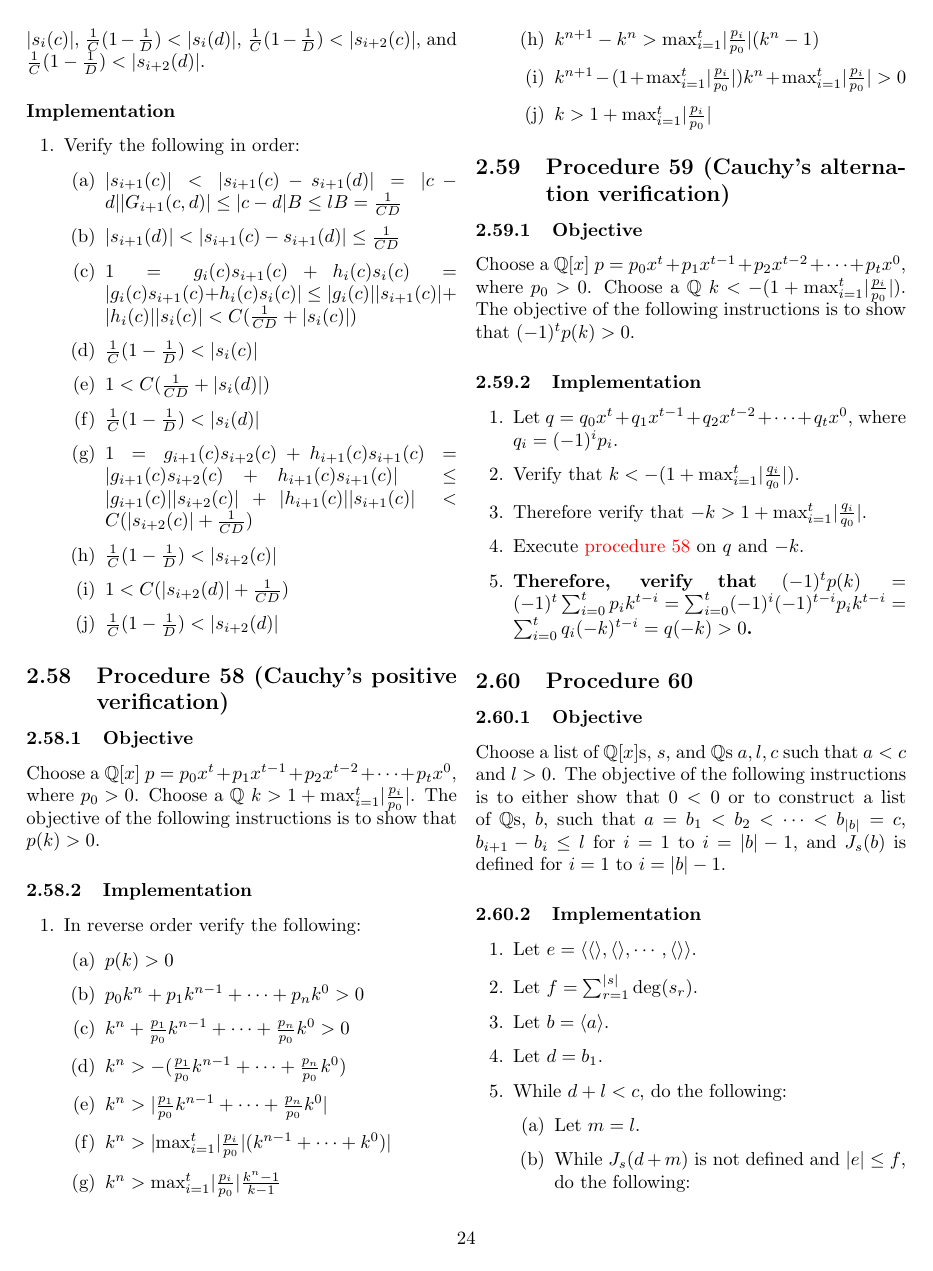
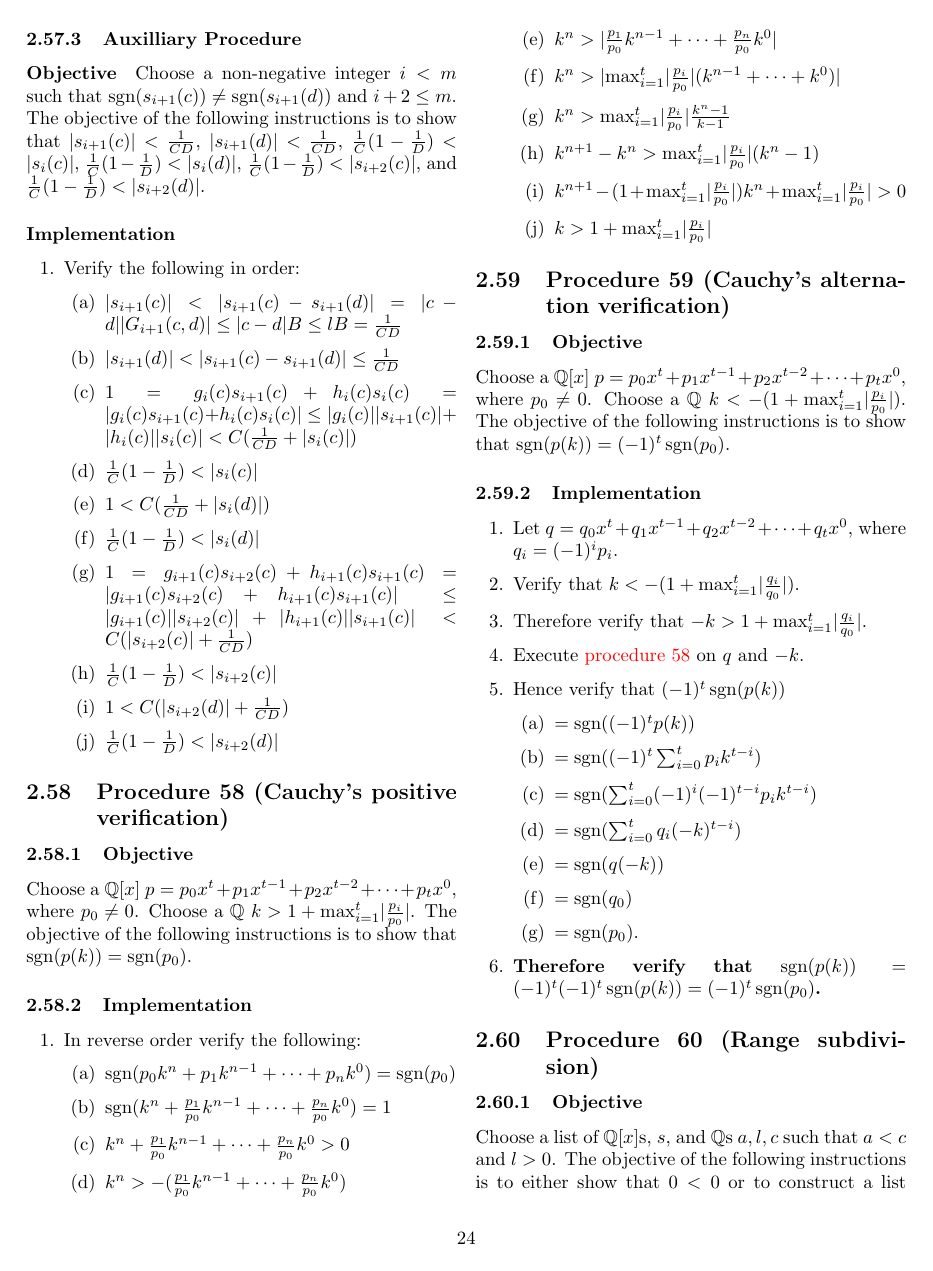
Before and after one commit to murisi/Arithmetic, a LaTeX document (project.tex): page 24 of 37. Compiled offline with pdfLaTeX.

Commit message:
Add files via upload

```diff
--- a/project.tex
+++ b/project.tex
@@ -1284,13 +1292,13 @@
 					\end{enumerate}
 		\subsection{Procedure 58 (Cauchy's positive verification)}\label{sec:procedure 58}
 			\subsubsection{Objective}
-				Choose a $\mathbb{Q}[x]$ $p=p_0x^t+p_1x^{t-1}+p_2x^{t-2}+\cdots+p_tx^0$, where $p_0>0$. Choose a $\mathbb{Q}$ $k>1+\max_{i=1}^t\lvert\frac{p_i}{p_0}\rvert$. The objective of the following instructions is to show that $p(k)>0$.
+				Choose a $\mathbb{Q}[x]$ $p=p_0x^t+p_1x^{t-1}+p_2x^{t-2}+\cdots+p_tx^0$, where $p_0\ne 0$. Choose a $\mathbb{Q}$ $k>1+\max_{i=1}^t\lvert\frac{p_i}{p_0}\rvert$. The objective of the following instructions is to show that $\sgn(p(k))=\sgn(p_0)$.
 			\subsubsection{Implementation}
 				\begin{enumerate}
 					\item In reverse order verify the following:
 					\begin{enumerate}
-						\item \textbf{$p(k)>0$}
-						\item $p_0k^n+p_1k^{n-1}+\cdots+p_nk^0>0$
+						\item \textbf{$\sgn(p_0k^n+p_1k^{n-1}+\cdots+p_nk^0)=\sgn(p_0)$}
+						\item $\sgn(k^n+\frac{p_1}{p_0}k^{n-1}+\cdots+\frac{p_n}{p_0}k^0)=1$
 						\item $k^n+\frac{p_1}{p_0}k^{n-1}+\cdots+\frac{p_n}{p_0}k^0>0$
 						\item $k^n>-(\frac{p_1}{p_0}k^{n-1}+\cdots+\frac{p_n}{p_0}k^0)$
 						\item $k^n>\lvert \frac{p_1}{p_0}k^{n-1}+\cdots+\frac{p_n}{p_0}k^0\rvert$
@@ -1303,16 +1311,26 @@
 				\end{enumerate}
 		\subsection{Procedure 59 (Cauchy's alternation verification)}\label{sec:procedure 59}
 			\subsubsection{Objective}
-				Choose a $\mathbb{Q}[x]$ $p=p_0x^t+p_1x^{t-1}+p_2x^{t-2}+\cdots+p_tx^0$, where $p_0>0$. Choose a $\mathbb{Q}$ $k<-(1+\max_{i=1}^t\lvert\frac{p_i}{p_0}\rvert)$. The objective of the following instructions is to show that $(-1)^tp(k)>0$.
+				Choose a $\mathbb{Q}[x]$ $p=p_0x^t+p_1x^{t-1}+p_2x^{t-2}+\cdots+p_tx^0$, where $p_0\ne 0$. Choose a $\mathbb{Q}$ $k<-(1+\max_{i=1}^t\lvert\frac{p_i}{p_0}\rvert)$. The objective of the following instructions is to show that $\sgn(p(k))=(-1)^t\sgn(p_0)$.
 			\subsubsection{Implementation}
 				\begin{enumerate}
 					\item Let $q=q_0x^t+q_1x^{t-1}+q_2x^{t-2}+\cdots+q_tx^0$, where $q_i=(-1)^ip_i$.
 					\item Verify that $k<-(1+\max_{i=1}^t\lvert\frac{q_i}{q_0}\rvert)$.
 					\item Therefore verify that $-k>1+\max_{i=1}^t\lvert\frac{q_i}{q_0}\rvert$.
 					\item Execute \hyperref[sec:procedure 58]{procedure 58} on $q$ and $-k$.
-					\item \textbf{Therefore, verify that $(-1)^tp(k)=(-1)^t\sum_{i=0}^t p_ik^{t-i}=\sum_{i=0}^t (-1)^i(-1)^{t-i}p_ik^{t-i}=\sum_{i=0}^t q_i(-k)^{t-i}=q(-k)>0$.}
-				\end{enumerate}
-		\subsection{Procedure 60}\label{sec:procedure 60}
+					\item Hence verify that $(-1)^t\sgn(p(k))$
+					\begin{enumerate}
+						\item $=\sgn((-1)^tp(k))$
+						\item $=\sgn((-1)^t\sum_{i=0}^t p_ik^{t-i})$
+						\item $=\sgn(\sum_{i=0}^t (-1)^i(-1)^{t-i}p_ik^{t-i})$
+						\item $=\sgn(\sum_{i=0}^t q_i(-k)^{t-i})$
+						\item $=\sgn(q(-k))$
+						\item $=\sgn(q_0)$
+						\item $=\sgn(p_0)$.
+					\end{enumerate}
+					\item \textbf{Therefore verify that $\sgn(p(k))=(-1)^t(-1)^t\sgn(p(k))=(-1)^t\sgn(p_0)$.}
+				\end{enumerate}
+		\subsection{Procedure 60 (Range subdivision)}\label{sec:procedure 60}
 			\subsubsection{Objective}
 				Choose a list of $\mathbb{Q}[x]$s, $s$, and $\mathbb{Q}$s $a,l,c$ such that $a<c$ and $l>0$. The objective of the following instructions is to either show that $0<0$ or to construct a list of $\mathbb{Q}$s, $b$, such that $a=b_1<b_2<\cdots<b_{\lvert b\rvert}=c$, $b_{i+1}-b_i\le l$ for $i=1$ to $i=\lvert b\rvert-1$, and $J_s(b)$ is defined for $i=1$ to $i=\lvert b\rvert-1$.
 			\subsubsection{Implementation}
```
Also changed, not shown: project.pdf, project.tex (14 more changed lines).
